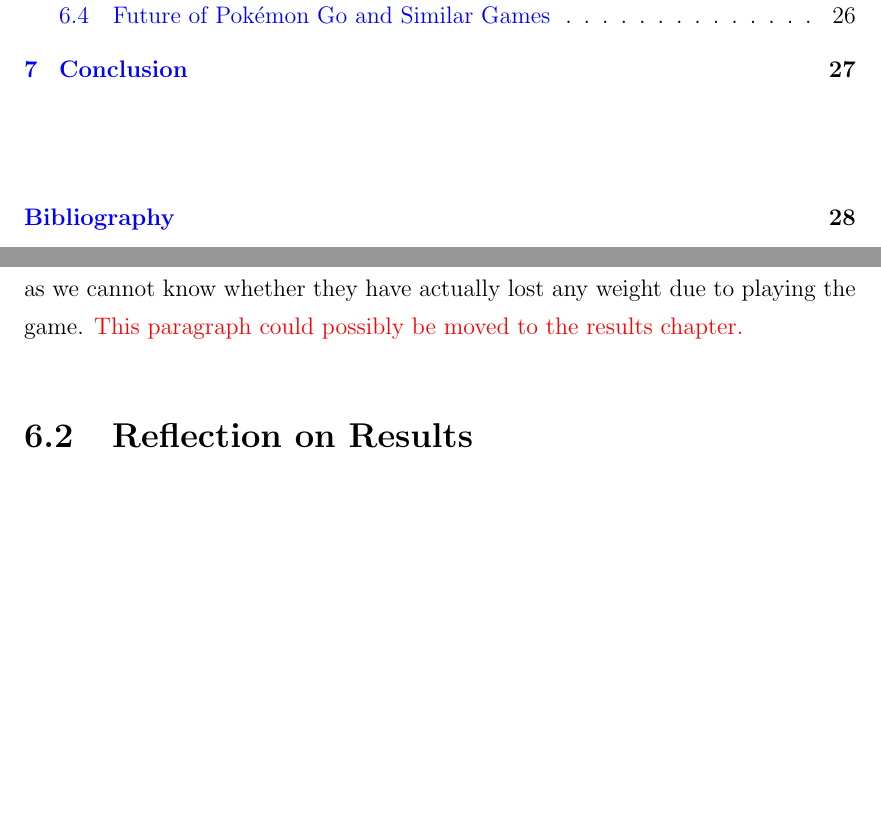
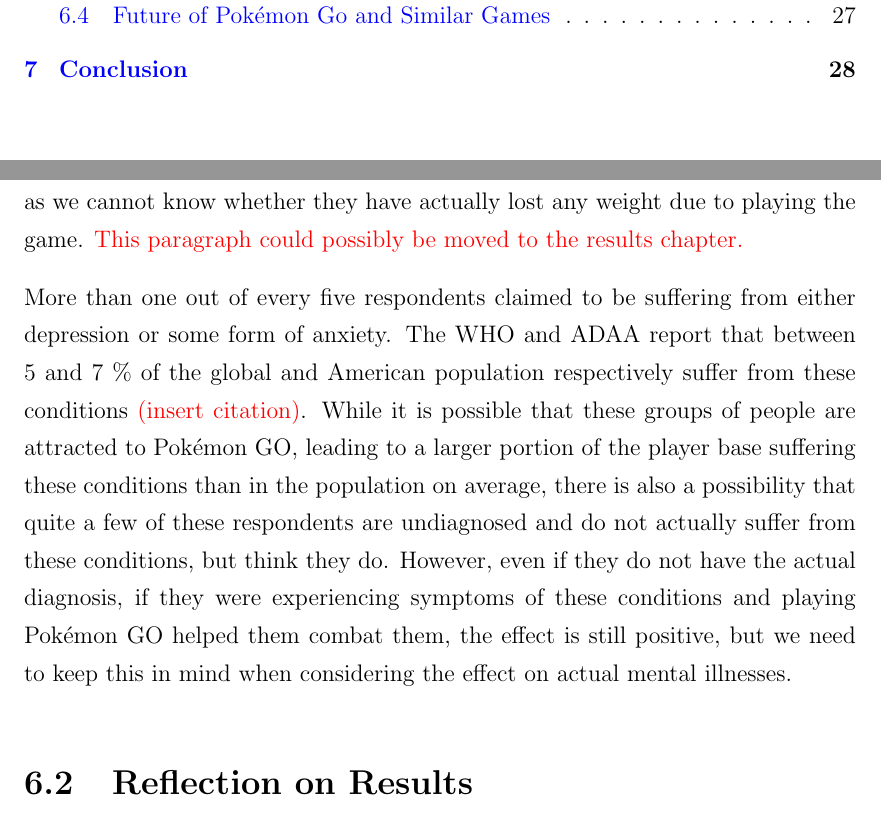
Before and after one commit to askjervold/msc-thesis, a LaTeX thesis (main.tex, which reads Chapters/6-discussion.tex): two parts of pages 5 and 32 of 34 before the commit and two parts of pages 5 and 32 of 35 after it, joined at a grey line, cut so that both start at the same text, the shorter picture padded with empty space. Compiled offline with pdfLaTeX.

Commit message:
Add point about mental health to accuracy issues

```diff
--- a/Chapters/6-discussion.tex
+++ b/Chapters/6-discussion.tex
@@ -46,6 +46,8 @@
 
 Some of those who reported having lost weight also mentioned that they had started exercising more or had started a new diet, not related to Pokémon GO. Others said that they didn't know their weight, but felt like they probably had lost some. These respondents have not been categorized in the \emph{Lost weight} category, as we cannot know whether they have actually lost any weight due to playing the game. \todo{This paragraph could possibly be moved to the results chapter.}
 
+More than one out of every five respondents claimed to be suffering from either depression or some form of anxiety. The WHO and ADAA report that between 5 and 7 \% of the global and American population respectively suffer from these conditions \todo{(insert citation)}. While it is possible that these groups of people are attracted to Pokémon GO, leading to a larger portion of the player base suffering these conditions than in the population on average, there is also a possibility that quite a few of these respondents are undiagnosed and do not actually suffer from these conditions, but think they do. However, even if they do not have the actual diagnosis, if they were experiencing symptoms of these conditions and playing Pokémon GO helped them combat them, the effect is still positive, but we need to keep this in mind when considering the effect on actual mental illnesses.
+
 % Section 2 - General reflection on results
 \section{Reflection on Results}
 
```
